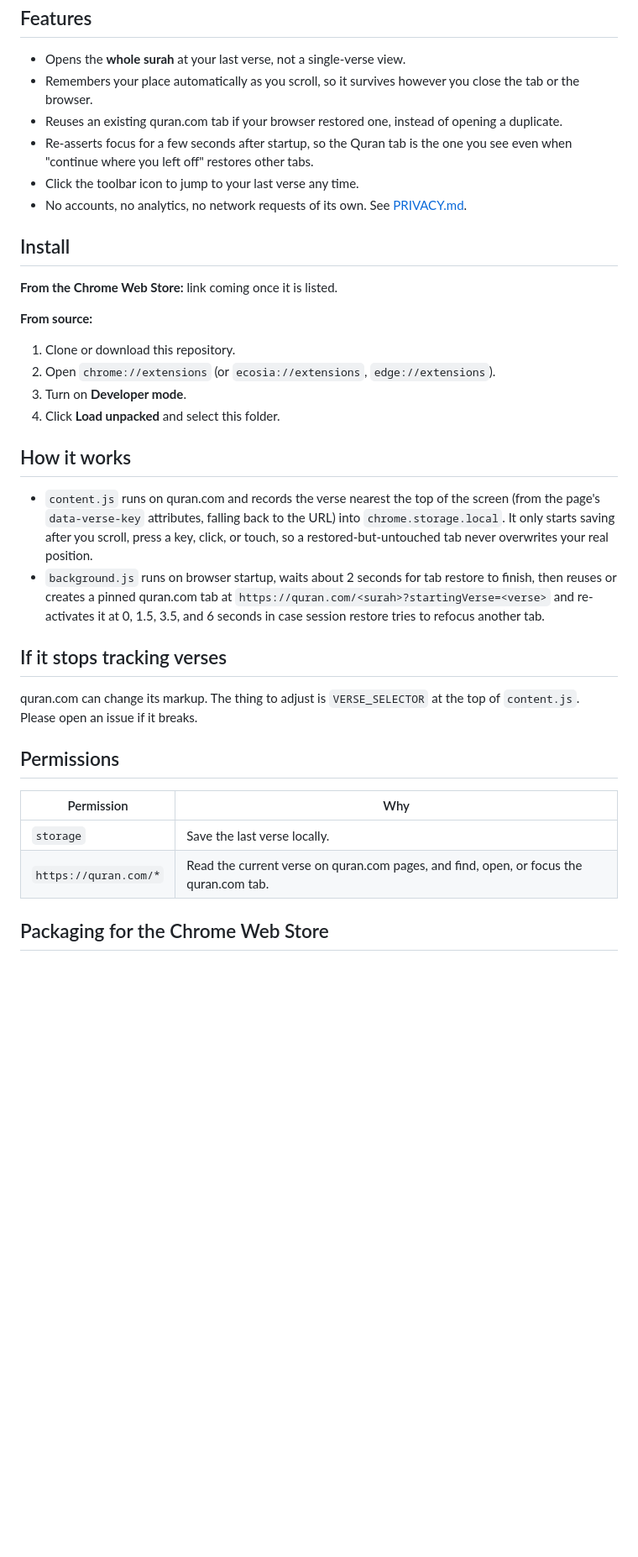
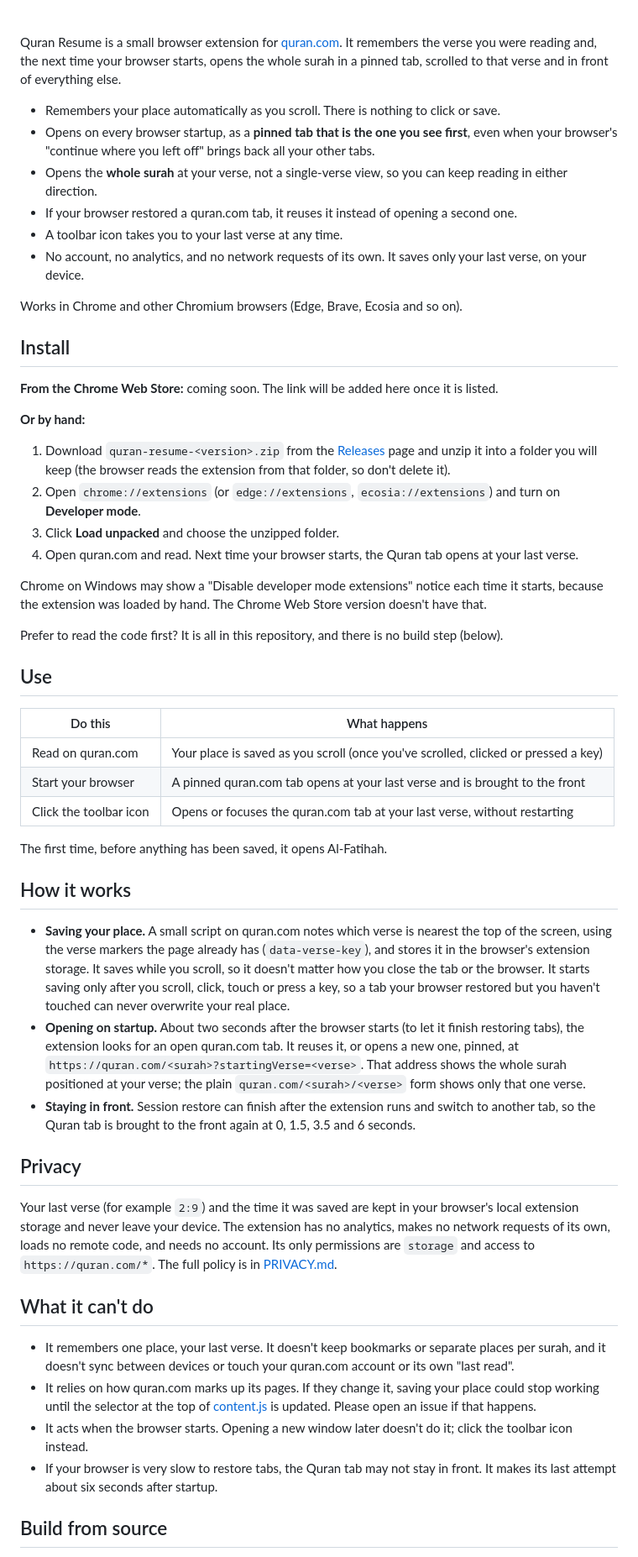
Before and after one commit to hafizuddin-a/quran-resume, a Markdown page: README.md, the part around one of its changes. Shown at 84% size. GitHub-like rendering; blank space fills up the shorter version.

```diff
--- a/README.md
+++ b/README.md
@@ -10,50 +19,77 @@ Works in Chrome and other Chromium browsers (Edge, Brave, Ecosia, and so on).
 
-## Features
+<br>
 
-- Opens the **whole surah** at your last verse, not a single-verse view.
-- Remembers your place automatically as you scroll, so it survives however you
-  close the tab or the browser.
-- Reuses an existing quran.com tab if your browser restored one, instead of
-  opening a duplicate.
-- Re-asserts focus for a few seconds after startup, so the Quran tab is the one
-  you see even when "continue where you left off" restores other tabs.
-- Click the toolbar icon to jump to your last verse any time.
-- No accounts, no analytics, no network requests of its own. See [PRIVACY.md](PRIVACY.md).
+Quran Resume is a small browser extension for [quran.com](https://quran.com). It remembers the verse you were
+reading and, the next time your browser starts, opens the whole surah in a pinned tab, scrolled to that verse and
+in front of everything else.
+
+- Remembers your place automatically as you scroll. There is nothing to click or save.
+- Opens on every browser startup, as a **pinned tab that is the one you see first**, even when your browser's
+  "continue where you left off" brings back all your other tabs.
+- Opens the **whole surah** at your verse, not a single-verse view, so you can keep reading in either direction.
+- If your browser restored a quran.com tab, it reuses it instead of opening a second one.
+- A toolbar icon takes you to your last verse at any time.
+- No account, no analytics, and no network requests of its own. It saves only your last verse, on your device.
+
+Works in Chrome and other Chromium browsers (Edge, Brave, Ecosia and so on).
 
 ## Install
 
-**From the Chrome Web Store:** link coming once it is listed.
+**From the Chrome Web Store:** coming soon. The link will be added here once it is listed.
 
-**From source:**
+**Or by hand:**
 
-1. Clone or download this repository.
-2. Open `chrome://extensions` (or `ecosia://extensions`, `edge://extensions`).
-3. Turn on **Developer mode**.
-4. Click **Load unpacked** and select this folder.
+1. Download `quran-resume-<version>.zip` from the [Releases](../../releases) page and unzip it into a folder you
+   will keep (the browser reads the extension from that folder, so don't delete it).
+2. Open `chrome://extensions` (or `edge://extensions`, `ecosia://extensions`) and turn on **Developer mode**.
+3. Click **Load unpacked** and choose the unzipped folder.
+4. Open quran.com and read. Next time your browser starts, the Quran tab opens at your last verse.
+
+Chrome on Windows may show a "Disable developer mode extensions" notice each time it starts, because the extension
+was loaded by hand. The Chrome Web Store version doesn't have that.
+
+Prefer to read the code first? It is all in this repository, and there is no build step (below).
+
+## Use
+
+| Do this | What happens |
+|---------|--------------|
+| Read on quran.com | Your place is saved as you scroll (once you've scrolled, clicked or pressed a key) |
+| Start your browser | A pinned quran.com tab opens at your last verse and is brought to the front |
+| Click the toolbar icon | Opens or focuses the quran.com tab at your last verse, without restarting |
+
+The first time, before anything has been saved, it opens Al-Fatihah.
 
 ## How it works
 
-- `content.js` runs on quran.com and records the verse nearest the top of the
-  screen (from the page's `data-verse-key` attributes, falling back to the URL)
-  into `chrome.storage.local`. It only starts saving after you scroll, press a
-  key, click, or touch, so a restored-but-untouched tab never overwrites your
-  real position.
-- `background.js` runs on browser startup, waits about 2 seconds for tab restore
-  to finish, then reuses or creates a pinned quran.com tab at
-  `https://quran.com/<surah>?startingVerse=<verse>` and re-activates it at 0, 1.5,
-  3.5, and 6 seconds in case session restore tries to refocus another tab.
+- **Saving your place.** A small script on quran.com notes which verse is nearest the top of the screen, using
+  the verse markers the page already has (`data-verse-key`), and stores it in the browser's extension storage.
+  It saves while you scroll, so it doesn't matter how you close the tab or the browser. It starts saving only
+  after you scroll, click, touch or press a key, so a tab your browser restored but you haven't touched can never
+  overwrite your real place.
+- **Opening on startup.** About two seconds after the browser starts (to let it finish restoring tabs), the
+  extension looks for an open quran.com tab. It reuses it, or opens a new one, pinned, at
+  `https://quran.com/<surah>?startingVerse=<verse>`. That address shows the whole surah positioned at your verse;
+  the plain `quran.com/<surah>/<verse>` form shows only that one verse.
+- **Staying in front.** Session restore can finish after the extension runs and switch to another tab, so the
+  Quran tab is brought to the front again at 0, 1.5, 3.5 and 6 seconds.
 
-## If it stops tracking verses
+## Privacy
 
-quran.com can change its markup. The thing to adjust is `VERSE_SELECTOR` at the
-top of `content.js`. Please open an issue if it breaks.
+Your last verse (for example `2:9`) and the time it was saved are kept in your browser's local extension storage and
+never leave your device. The extension has no analytics, makes no network requests of its own, loads no remote code,
+and needs no account. Its only permissions are `storage` and access to `https://quran.com/*`. The full policy is in
+[PRIVACY.md](PRIVACY.md).
 
-## Permissions
+## What it can't do
 
-| Permission | Why |
-| --- | --- |
-| `storage` | Save the last verse locally. |
-| `https://quran.com/*` | Read the current verse on quran.com pages, and find, open, or focus the quran.com tab. |
+- It remembers one place, your last verse. It doesn't keep bookmarks or separate places per surah, and it doesn't
+  sync between devices or touch your quran.com account or its own "last read".
+- It relies on how quran.com marks up its pages. If they change it, saving your place could stop working until the
+  selector at the top of [content.js](content.js) is updated. Please open an issue if that happens.
+- It acts when the browser starts. Opening a new window later doesn't do it; click the toolbar icon instead.
+- If your browser is very slow to restore tabs, the Quran tab may not stay in front. It makes its last attempt about
+  six seconds after startup.
 
-## Packaging for the Chrome Web Store
+## Build from source
 
```
Also changed, not shown: other parts of README.md (+47 -21 lines), release-notes/v1.0.0.md (added, +11 -0 lines), store/LISTING.md (+2 -3 lines), assets/logo.png (added), 5 other files.
